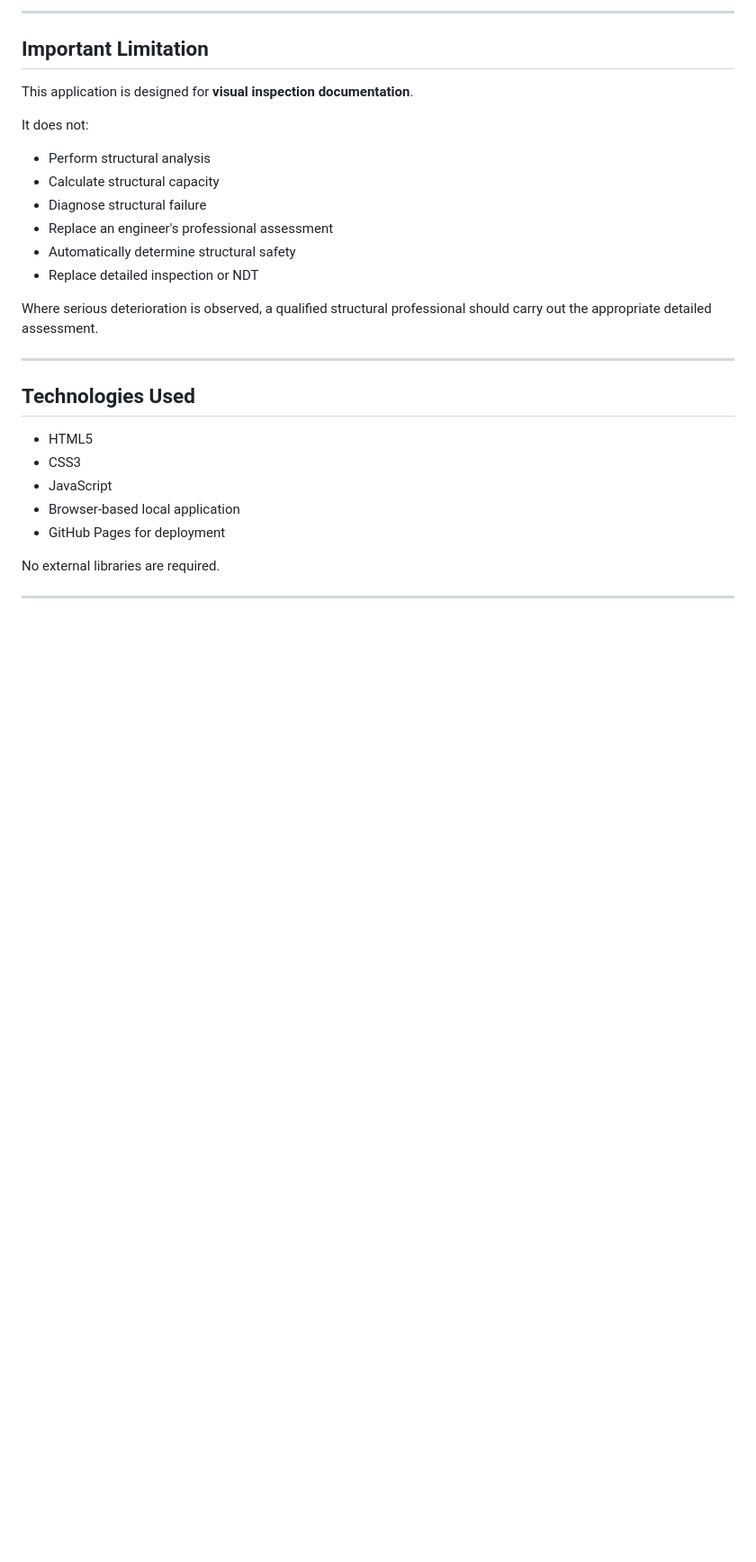
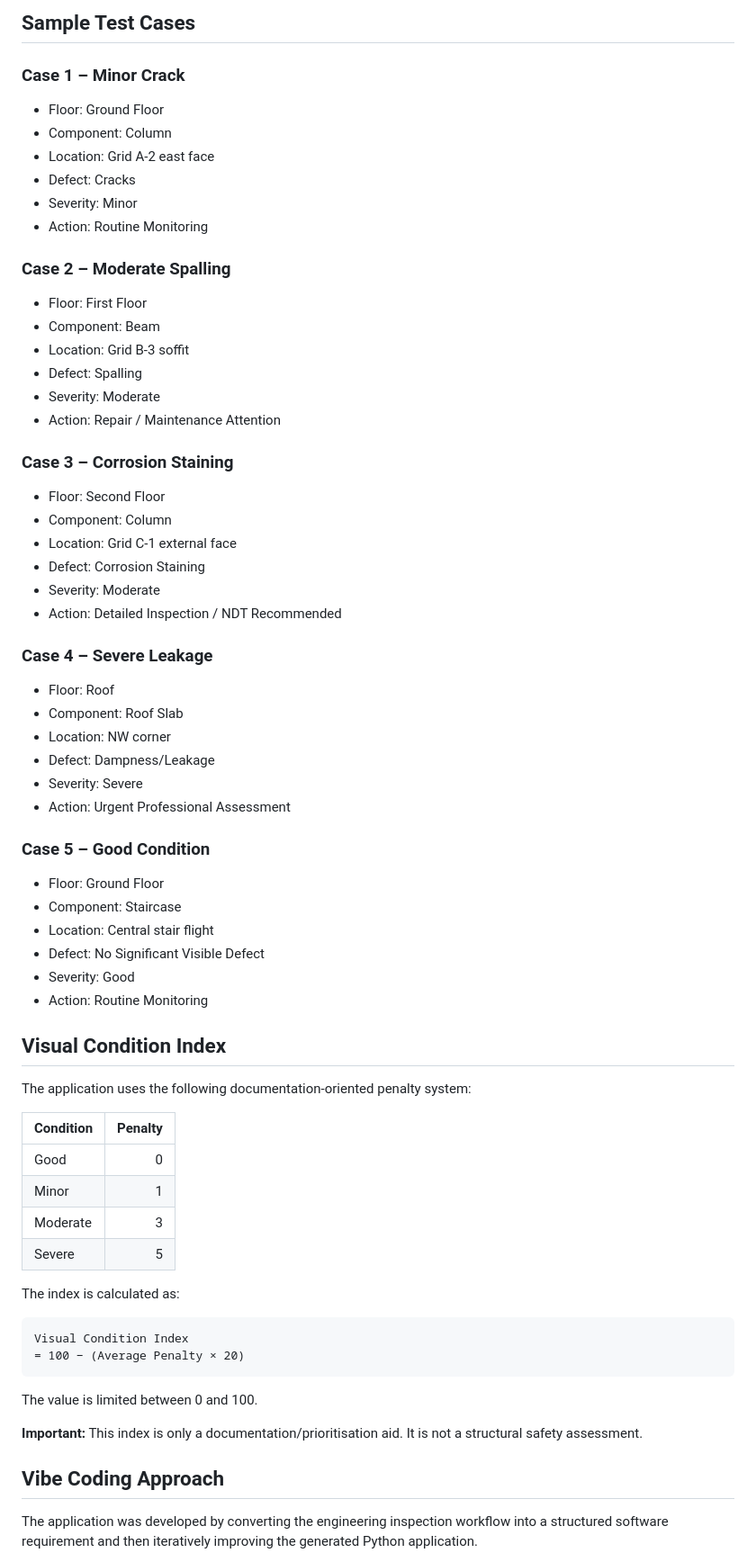
Before and after one commit to Ranvirkgpian/visual-inspection-of-RCC-buildings-or-bridges, a Markdown page: README.md, the part around one of its changes. Shown at 90% size. Drawn GitHub-style; blank space fills up the shorter version.

````diff
--- a/README.md
+++ b/README.md
@@ -174,32 +79,75 @@ Deploy Using GitHub Pages
 ```
 
----
+## Sample Test Cases
 
-## Important Limitation
+### Case 1 – Minor Crack
 
-This application is designed for **visual inspection documentation**.
+* Floor: Ground Floor
+* Component: Column
+* Location: Grid A-2 east face
+* Defect: Cracks
+* Severity: Minor
+* Action: Routine Monitoring
 
-It does not:
+### Case 2 – Moderate Spalling
 
-* Perform structural analysis
-* Calculate structural capacity
-* Diagnose structural failure
-* Replace an engineer's professional assessment
-* Automatically determine structural safety
-* Replace detailed inspection or NDT
+* Floor: First Floor
+* Component: Beam
+* Location: Grid B-3 soffit
+* Defect: Spalling
+* Severity: Moderate
+* Action: Repair / Maintenance Attention
 
-Where serious deterioration is observed, a qualified structural professional should carry out the appropriate detailed assessment.
+### Case 3 – Corrosion Staining
 
----
+* Floor: Second Floor
+* Component: Column
+* Location: Grid C-1 external face
+* Defect: Corrosion Staining
+* Severity: Moderate
+* Action: Detailed Inspection / NDT Recommended
 
-## Technologies Used
+### Case 4 – Severe Leakage
 
-* HTML5
-* CSS3
-* JavaScript
-* Browser-based local application
-* GitHub Pages for deployment
+* Floor: Roof
+* Component: Roof Slab
+* Location: NW corner
+* Defect: Dampness/Leakage
+* Severity: Severe
+* Action: Urgent Professional Assessment
 
-No external libraries are required.
+### Case 5 – Good Condition
 
----
+* Floor: Ground Floor
+* Component: Staircase
+* Location: Central stair flight
+* Defect: No Significant Visible Defect
+* Severity: Good
+* Action: Routine Monitoring
+
+## Visual Condition Index
+
+The application uses the following documentation-oriented penalty system:
+
+| Condition | Penalty |
+| --------- | ------: |
+| Good      |       0 |
+| Minor     |       1 |
+| Moderate  |       3 |
+| Severe    |       5 |
+
+The index is calculated as:
+
+```text
+Visual Condition Index
+= 100 − (Average Penalty × 20)
+```
+
+The value is limited between 0 and 100.
+
+**Important:** This index is only a documentation/prioritisation aid. It is not a structural safety assessment.
+
+## Vibe Coding Approach
+
+The application was developed by converting the engineering inspection workflow into a structured software requirement and then iteratively improving the generated Python application.
+
````
Also changed, not shown: other parts of README.md (+71 -148 lines).
